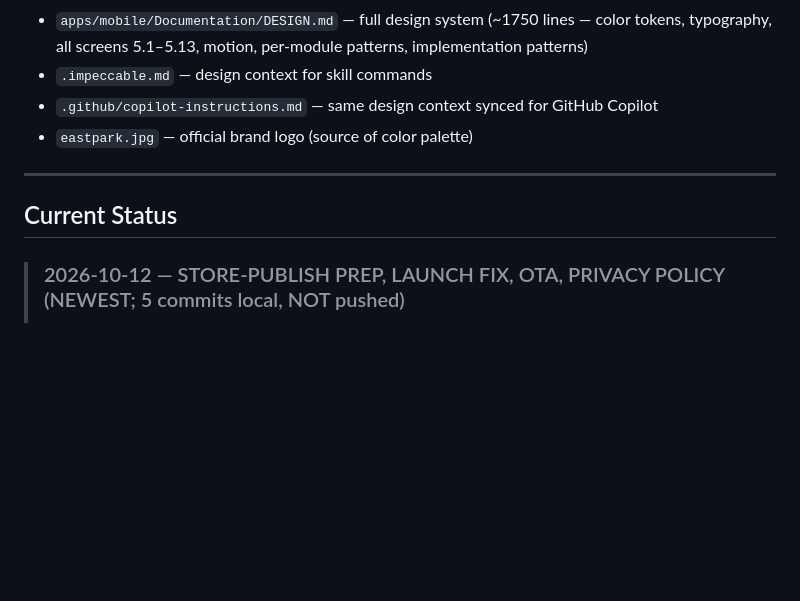
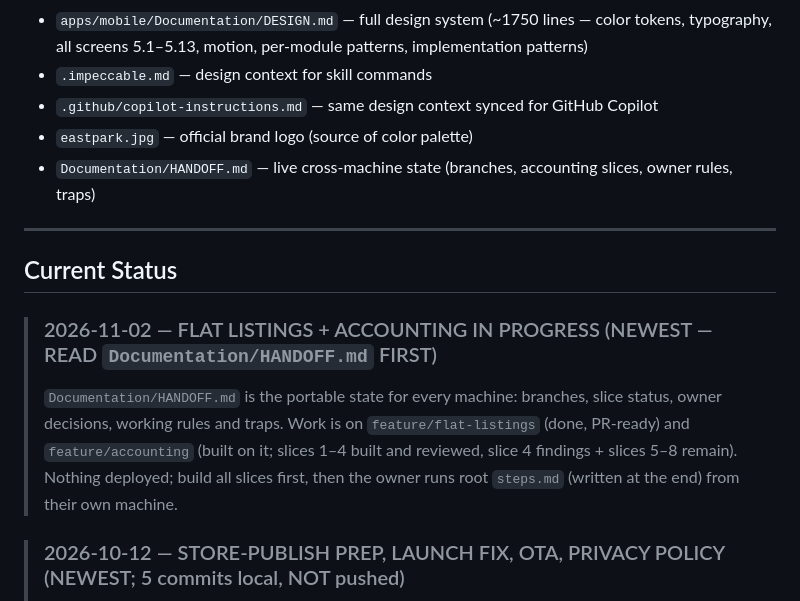
Before and after one commit to AhmedMuhammedElsaid/EastPark-Compound, a Markdown page: CLAUDE.md, the part around the change. GitHub-like rendering; blank space fills up the shorter version.

Commit message:
[AhmedMuhammedElsaid][docs]: portable session handoff, CLAUDE.md status, draft release runbook
Co-Authored-By: Claude Code <noreply@anthropic.com>

```diff
--- a/CLAUDE.md
+++ b/CLAUDE.md
@@ -24,10 +24,18 @@ Full detail lives in `FrontendPlan.md` and `BackendPlan.md`.
 - `.impeccable.md` — design context for skill commands
 - `.github/copilot-instructions.md` — same design context synced for GitHub Copilot
 - `eastpark.jpg` — official brand logo (source of color palette)
+- `Documentation/HANDOFF.md` — live cross-machine state (branches, accounting slices, owner rules, traps)
 
 ---
 
 ## Current Status
+
+> ### 2026-11-02 — FLAT LISTINGS + ACCOUNTING IN PROGRESS (NEWEST — READ `Documentation/HANDOFF.md` FIRST)
+>
+> `Documentation/HANDOFF.md` is the portable state for every machine: branches, slice status, owner decisions,
+> working rules and traps. Work is on `feature/flat-listings` (done, PR-ready) and `feature/accounting` (built on
+> it; slices 1–4 built and reviewed, slice 4 findings + slices 5–8 remain). Nothing deployed; build all slices
+> first, then the owner runs root `steps.md` (written at the end) from their own machine.
 
 > ### 2026-10-12 — STORE-PUBLISH PREP, LAUNCH FIX, OTA, PRIVACY POLICY (NEWEST; 5 commits local, NOT pushed)
 >
```
Also changed, not shown: Documentation/HANDOFF.md (added, +91 -0 lines), Documentation/RELEASE-RUNBOOK-LISTINGS-ACCOUNTING.md (added, +111 -0 lines).
